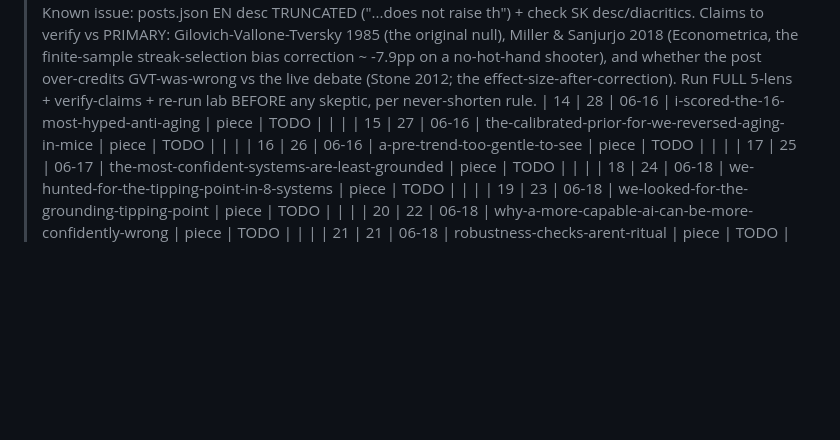
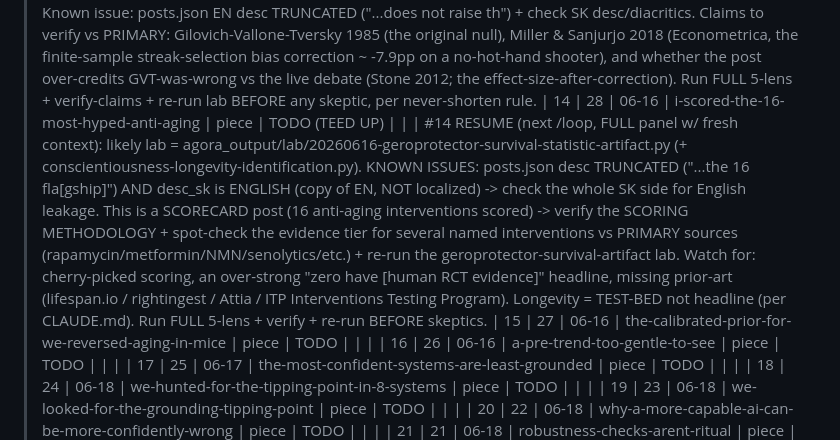
Before and after one commit to DanceNitra/agora, a Markdown page: agora_output/publish_audit_tracker.md, the part around the change. Rendered like a GitHub page; blank space fills up the shorter version.

Commit message:
tracker: tee up #14 (anti-aging scorecard) for the next full-panel /loop — lab + truncation/SK-leak noted
Co-Authored-By: Claude Opus 4.8 <noreply@anthropic.com>

```diff
--- a/agora_output/publish_audit_tracker.md
+++ b/agora_output/publish_audit_tracker.md
@@ -23,7 +23,8 @@ Verdicts: CLEAR / MINOR / REFRAME / KILL.
 | 12 | 30 | 06-15 | dunning-kruger-is-a-statistical-artifact | piece | DONE (FULL panel + 2-skeptic re-audit CLEAN) | REFRAME: +Krueger-Mueller 2002 + Nuhfer 2016/17 + autocorrelation (Jarry/Fix) prior-art, demoted novelty claim; fixed FALSE "no skill-dependent self-insight" framing (model has corr 0.59) + "not psychology" overreach; table top splice ~77->~73; surfaced reliability-dependence; FAQ softened; meta 180->152; linked runnable model | 0c5c9aa |
 | 13 | 29 | 06-15 | the-hot-hand-fallacy-was-the-fallacy | piece | DONE (FULL panel + 2-skeptic re-audit CLEAN) | REFRAME: science solid (estimator = MS's exactly, 5/12 / 0.4603 verified) but credited MS only for the mechanism not the REVERSAL -> now explicit "reversal is MS's, ours is the runnable null"; fixed P0 truncation (5 EN surfaces); scoped "debunked nothing"; "small"->"substantial ~11-13pp"; added pooling nuance + MC-precision t caveat + record-length scaling; localized SK FAQ; added GVT+MS references; meta 196->155 | 22cd8e3 |
 > #13 RESUME (next /loop, FULL panel w/ fresh context): primary lab = agora_output/lab/20260612-143839_gvt-1985-hot-hand-fallacy-streak-selection-bias-mi.py (+16 follow-up *streak-estimator-bias* labs to reconcile). Known issue: posts.json EN desc TRUNCATED ("...does not raise th") + check SK desc/diacritics. Claims to verify vs PRIMARY: Gilovich-Vallone-Tversky 1985 (the original null), Miller & Sanjurjo 2018 (Econometrica, the finite-sample streak-selection bias correction ~ -7.9pp on a no-hot-hand shooter), and whether the post over-credits GVT-was-wrong vs the live debate (Stone 2012; the effect-size-after-correction). Run FULL 5-lens + verify-claims + re-run lab BEFORE any skeptic, per never-shorten rule.
-| 14 | 28 | 06-16 | i-scored-the-16-most-hyped-anti-aging | piece | TODO | | |
+| 14 | 28 | 06-16 | i-scored-the-16-most-hyped-anti-aging | piece | TODO (TEED UP) | | |
+> #14 RESUME (next /loop, FULL panel w/ fresh context): likely lab = agora_output/lab/20260616-geroprotector-survival-statistic-artifact.py (+ conscientiousness-longevity-identification.py). KNOWN ISSUES: posts.json desc TRUNCATED ("...the 16 fla[gship]") AND desc_sk is ENGLISH (copy of EN, NOT localized) -> check the whole SK side for English leakage. This is a SCORECARD post (16 anti-aging interventions scored) -> verify the SCORING METHODOLOGY + spot-check the evidence tier for several named interventions vs PRIMARY sources (rapamycin/metformin/NMN/senolytics/etc.) + re-run the geroprotector-survival-artifact lab. Watch for: cherry-picked scoring, an over-strong "zero have [human RCT evidence]" headline, missing prior-art (lifespan.io / rightingest / Attia / ITP Interventions Testing Program). Longevity = TEST-BED not headline (per CLAUDE.md). Run FULL 5-lens + verify + re-run BEFORE skeptics.
 | 15 | 27 | 06-16 | the-calibrated-prior-for-we-reversed-aging-in-mice | piece | TODO | | |
 | 16 | 26 | 06-16 | a-pre-trend-too-gentle-to-see | piece | TODO | | |
 | 17 | 25 | 06-17 | the-most-confident-systems-are-least-grounded | piece | TODO | | |
```
